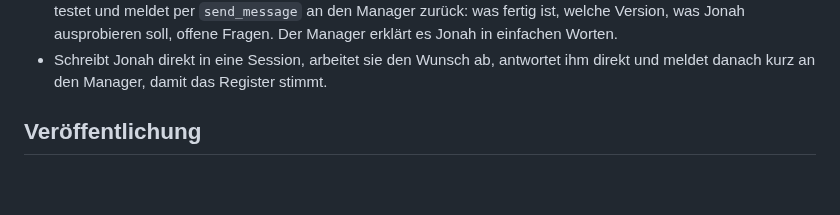
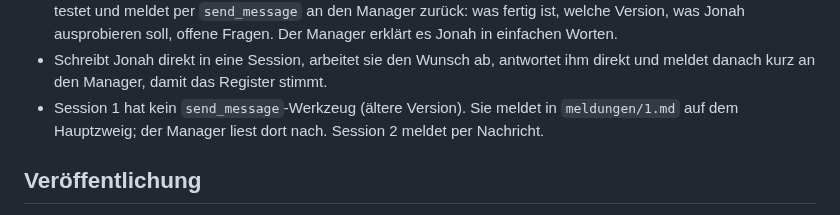
Before and after one commit to cj-prog/Jonah-Minecraft-, a Markdown page: SESSION-MANAGER.md, the part around the change. Drawn GitHub-style; blank space fills up the shorter version.

```diff
--- a/SESSION-MANAGER.md
+++ b/SESSION-MANAGER.md
@@ -42,6 +42,8 @@ Getestet am 23.10.: Cloud-Sessions können einander Nachrichten schicken. Darum
   ausprobieren soll, offene Fragen. Der Manager erklärt es Jonah in einfachen Worten.
 - Schreibt Jonah direkt in eine Session, arbeitet sie den Wunsch ab, antwortet ihm direkt und
   meldet danach kurz an den Manager, damit das Register stimmt.
+- Session 1 hat kein `send_message`-Werkzeug (ältere Version). Sie meldet in `meldungen/1.md`
+  auf dem Hauptzweig; der Manager liest dort nach. Session 2 meldet per Nachricht.
 
 ## Veröffentlichung
 
```
Also changed, not shown: THEMEN.md (+7 -3 lines).
